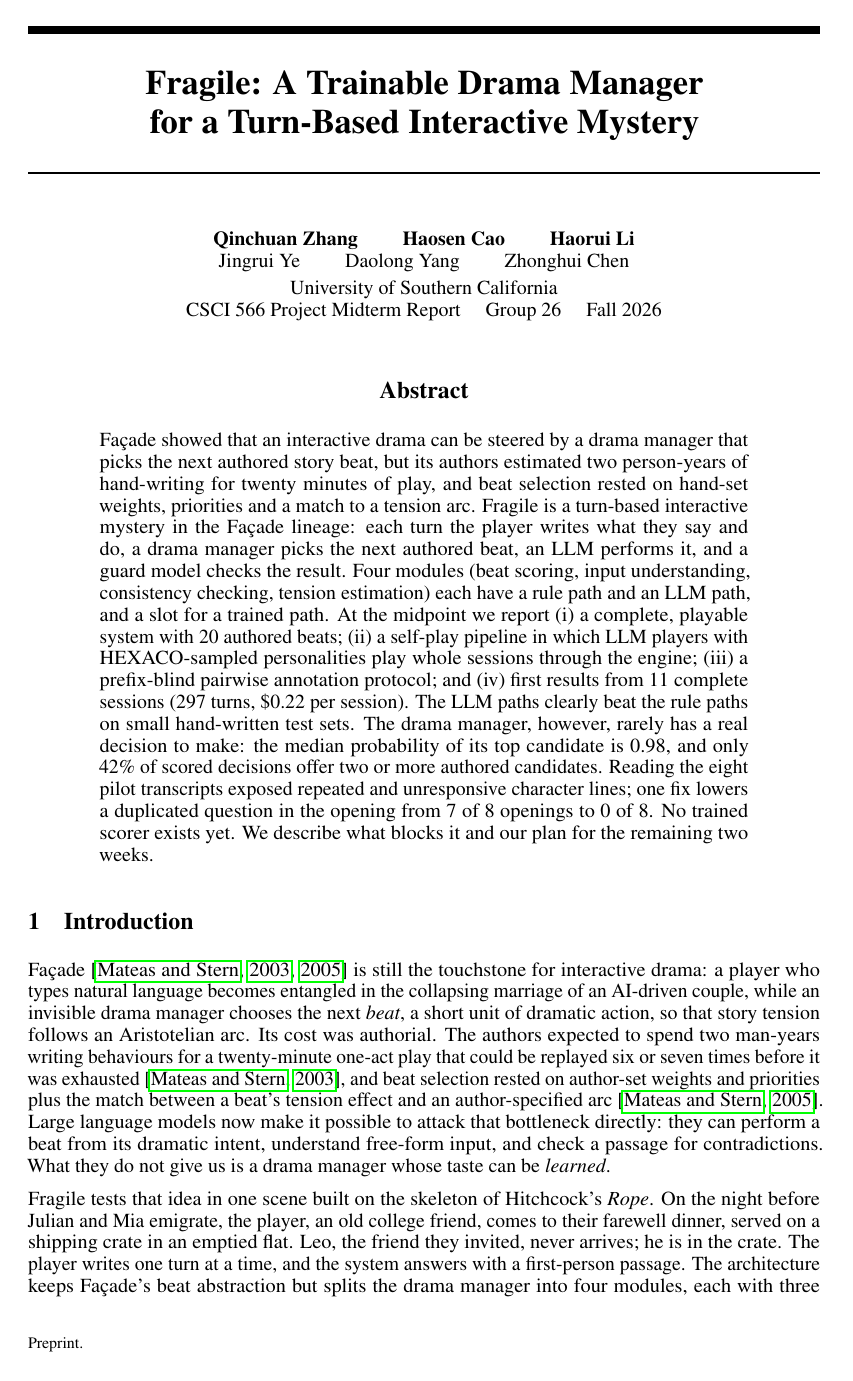
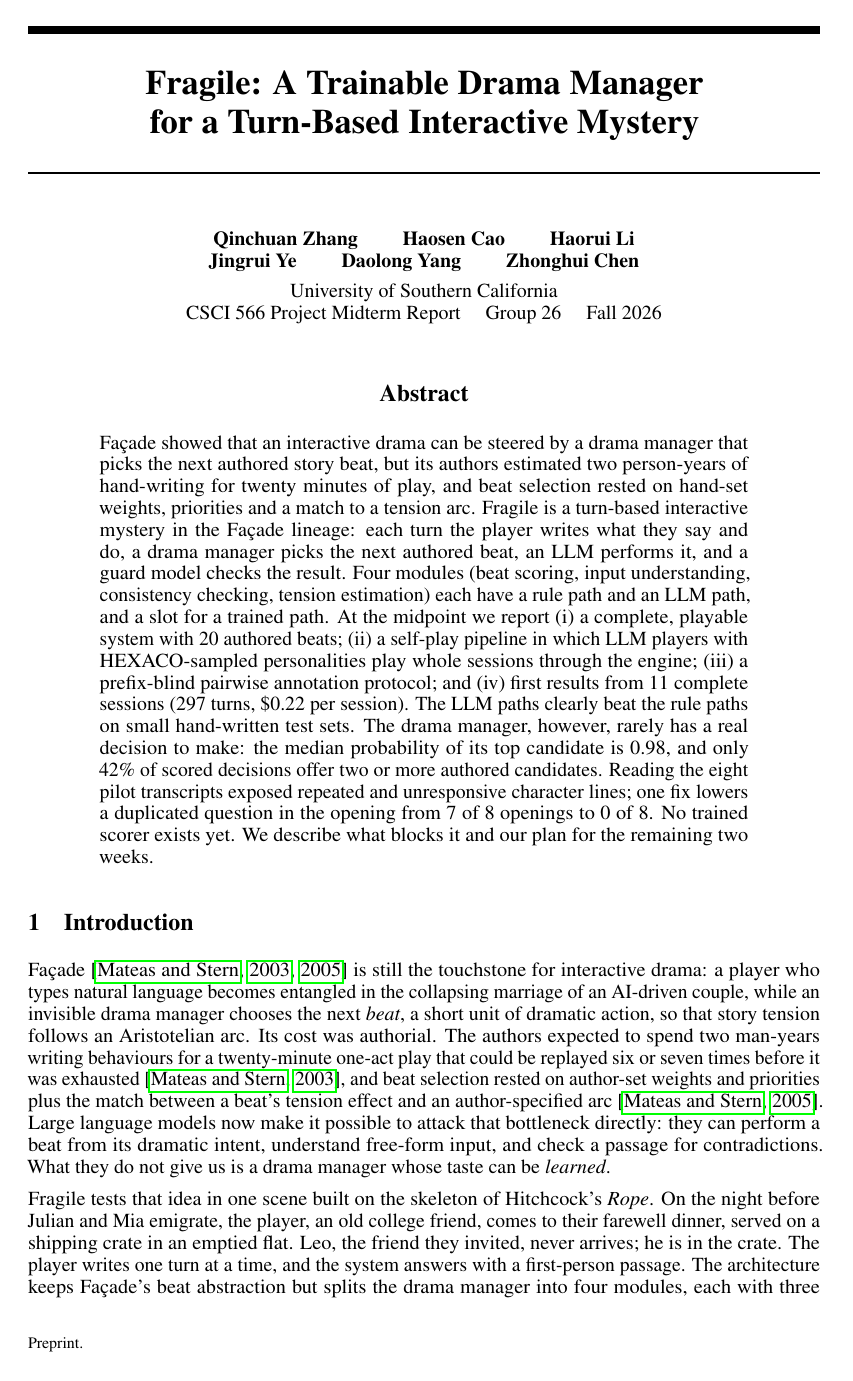
Before and after one commit to ZQC8848/Fragile, a LaTeX paper (report/midterm/main.tex): page 1 of 9. Compiled offline with pdfLaTeX.

Commit message:
Report: make all six author names bold (the template bolds only the first row of a cell)
Co-Authored-By: Claude Sonnet 5.5 <noreply@anthropic.com>

```diff
--- a/report/midterm/main.tex
+++ b/report/midterm/main.tex
@@ -27,10 +27,10 @@
 \title{Fragile: A Trainable Drama Manager\\for a Turn-Based Interactive Mystery}
 
 \author{%
-  Qinchuan Zhang \qquad Haosen Cao \qquad Haorui Li \\
-  Jingrui Ye \qquad Daolong Yang \qquad Zhonghui Chen \\[1mm]
-  University of Southern California \\
-  CSCI 566 Project Midterm Report \quad Group 26 \quad Fall 2026
+  \textbf{Qinchuan Zhang} \qquad \textbf{Haosen Cao} \qquad \textbf{Haorui Li} \\
+  \textbf{Jingrui Ye} \qquad \textbf{Daolong Yang} \qquad \textbf{Zhonghui Chen} \\[1.5mm]
+  \normalfont University of Southern California \\
+  \normalfont CSCI 566 Project Midterm Report \quad Group 26 \quad Fall 2026
 }
 
 \begin{document}
```
Also changed, not shown: report/midterm/main.pdf.
